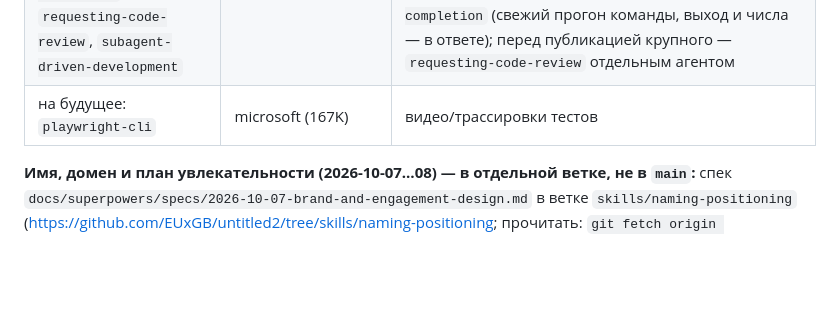
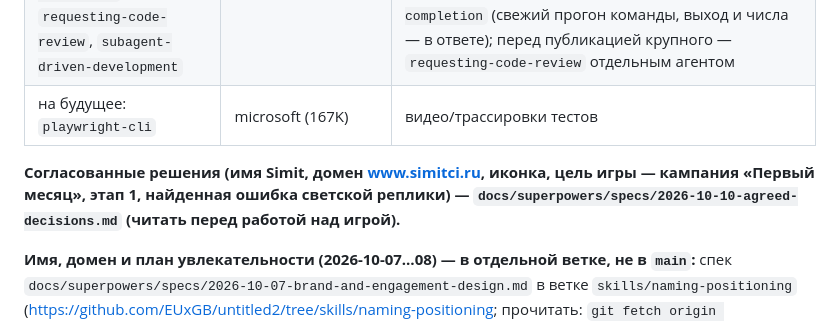
Before and after one commit to EUxGB/untitled2, a Markdown page: CLAUDE.md, the part around the change. GitHub-like rendering; blank space fills up the shorter version.

Commit message:
Согласованные решения 2026-10-07…10: имя, домен, иконка, кампания «Первый месяц», этап 1, ошибка SMALLTALK; ссылка в CLAUDE.md
Co-Authored-By: Claude Opus 5.5 <noreply@anthropic.com>
Claude-Session: https://claude.ai/code/session_015Ec3ft2TfHG7kvqq9Keexq

```diff
--- a/CLAUDE.md
+++ b/CLAUDE.md
@@ -67,6 +67,8 @@
 | `responsive-design` | wshobson/agents (19.5K) | размеры под экран: fluid-значения (clamp/calc), dvh, зоны нажатия ≥ 44px |
 | `using-superpowers`, `brainstorming`, `writing-plans`, `executing-plans`, `test-driven-development`, `systematic-debugging`, `verification-before-completion`, `requesting-code-review`, `subagent-driven-development` | obra/superpowers (293K звёзд; по просьбе пользователя 2026-10-03) | **процесс любой работы**: новая функция → `brainstorming` (классифицировать: spike / bounded / architectural; вопросы по одному; дизайн в чате или спек в `docs/superpowers/specs/`, одобрение — потом `writing-plans` → план в `docs/superpowers/plans/`); код — только после падающего теста (`test-driven-development`); ошибка/упавший тест → `systematic-debugging` (сначала причина, потом правка); перед «готово/опубликовано» — `verification-before-completion` (свежий прогон команды, выход и числа — в ответе); перед публикацией крупного — `requesting-code-review` отдельным агентом |
 | на будущее: `playwright-cli` | microsoft (167K) | видео/трассировки тестов |
+
+**Согласованные решения (имя Simit, домен www.simitci.ru, иконка, цель игры — кампания «Первый месяц», этап 1, найденная ошибка светской реплики) — `docs/superpowers/specs/2026-10-10-agreed-decisions.md` (читать перед работой над игрой).**
 
 **Имя, домен и план увлекательности (2026-10-07…08) — в отдельной ветке, не в `main`:** спек
 `docs/superpowers/specs/2026-10-07-brand-and-engagement-design.md` в ветке `skills/naming-positioning`
```
Also changed, not shown: 1 other file.
